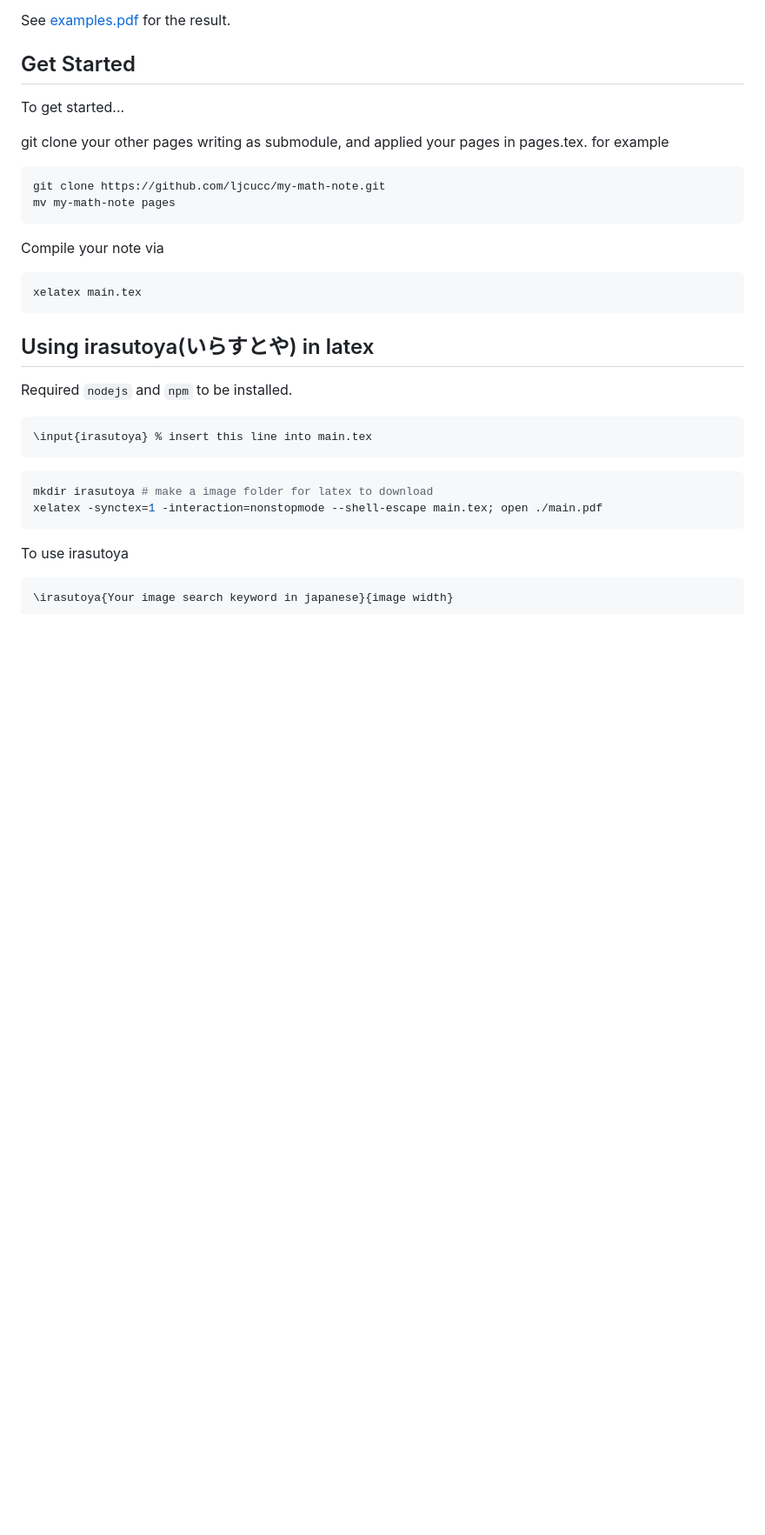
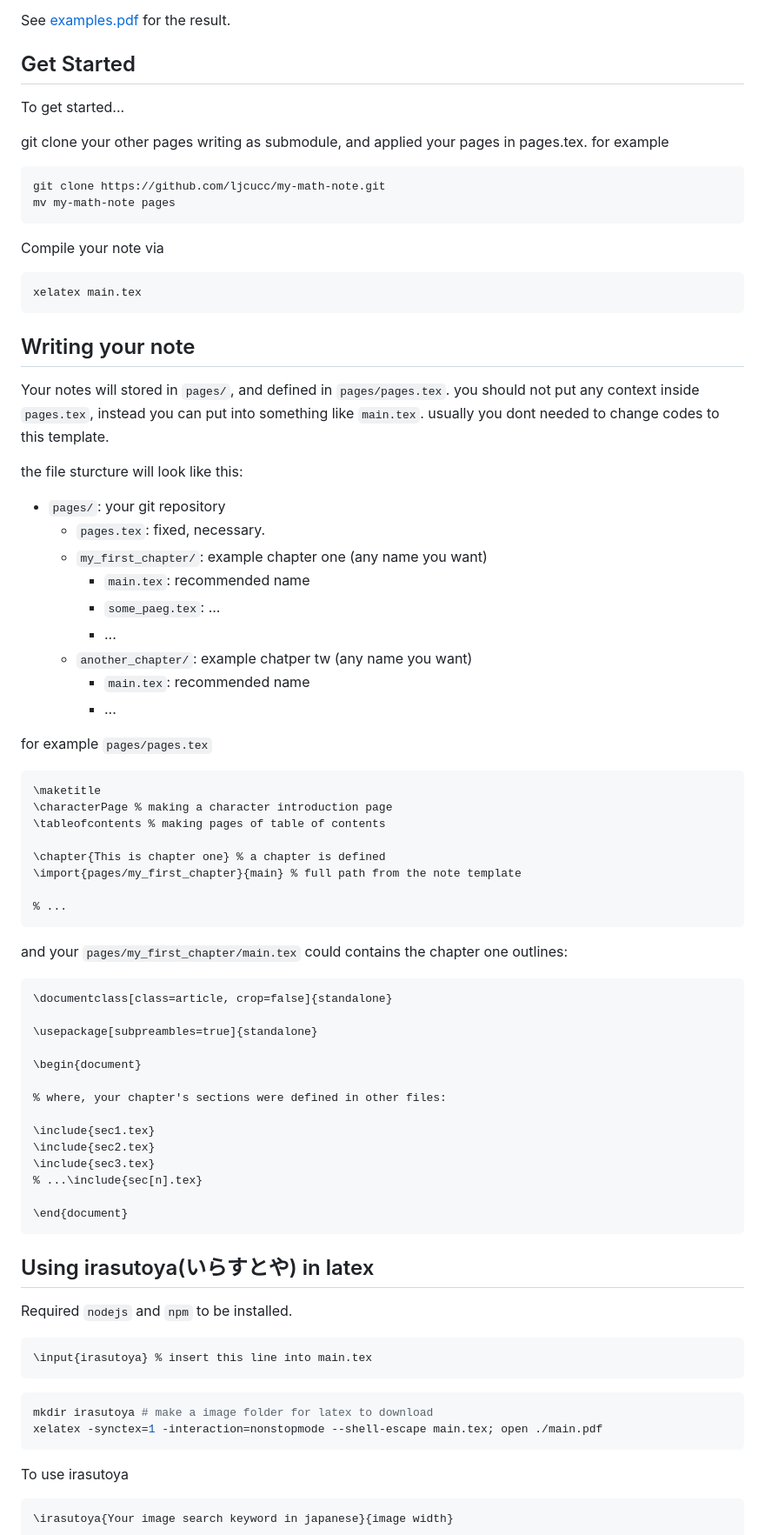
Before and after one commit to ljcucc/math_note_template, a Markdown page: README.md, the part around the change printed below. Shown: that part at 87% size. Rendered like a GitHub page; blank space fills up the shorter version.

Commit message:
added usage introduction to the README.md

````diff
--- a/README.md
+++ b/README.md
@@ -25,6 +27,54 @@ Compile your note via
 
 ```
 xelatex main.tex
+```
+
+## Writing your note
+
+Your notes will stored in `pages/`, and defined in `pages/pages.tex`. you should not put any context inside `pages.tex`, instead you can put into something like `main.tex`. usually you dont needed to change codes to this template.
+
+the file sturcture will look like this:
+
+* `pages/`: your git repository
+  * `pages.tex`: fixed, necessary.
+  * `my_first_chapter/`: example chapter one (any name you want)
+    * `main.tex`: recommended name
+    * `some_paeg.tex`: ...
+    * ...
+  * `another_chapter/`: example chatper tw (any name you want)
+    * `main.tex`: recommended name
+    * ...
+
+for example `pages/pages.tex`
+
+```latex
+\maketitle
+\characterPage % making a character introduction page
+\tableofcontents % making pages of table of contents
+
+\chapter{This is chapter one} % a chapter is defined
+\import{pages/my_first_chapter}{main} % full path from the note template
+
+% ...
+```
+
+and your `pages/my_first_chapter/main.tex` could contains the chapter one outlines:
+
+```latex
+\documentclass[class=article, crop=false]{standalone}
+
+\usepackage[subpreambles=true]{standalone}
+
+\begin{document}
+
+% where, your chapter's sections were defined in other files:
+
+\include{sec1.tex}
+\include{sec2.tex}
+\include{sec3.tex}
+% ...\include{sec[n].tex}
+
+\end{document}
 ```
 
 ## Using irasutoya(いらすとや) in latex
````
Also changed, not shown: other parts of README.md (+2 -0 lines).
